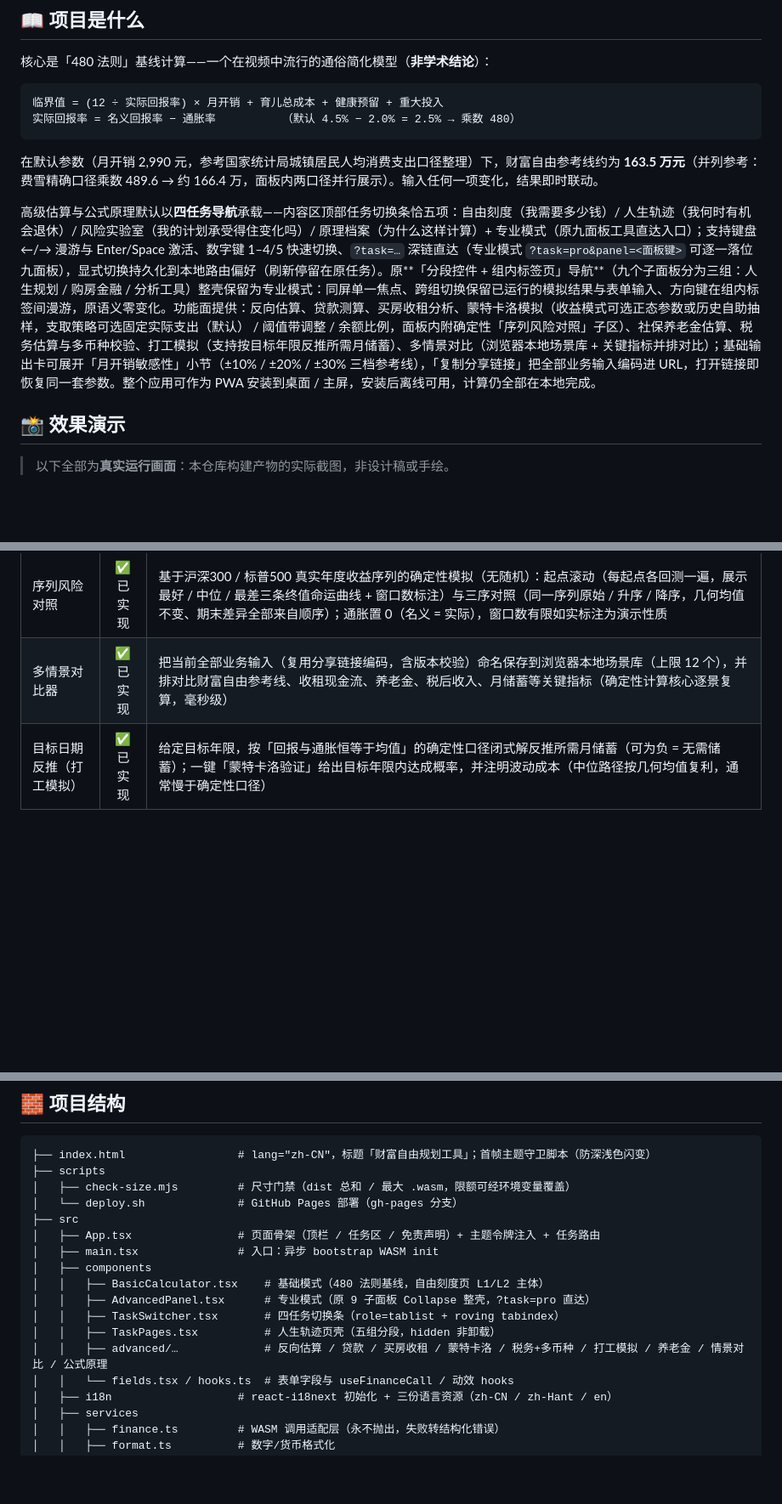
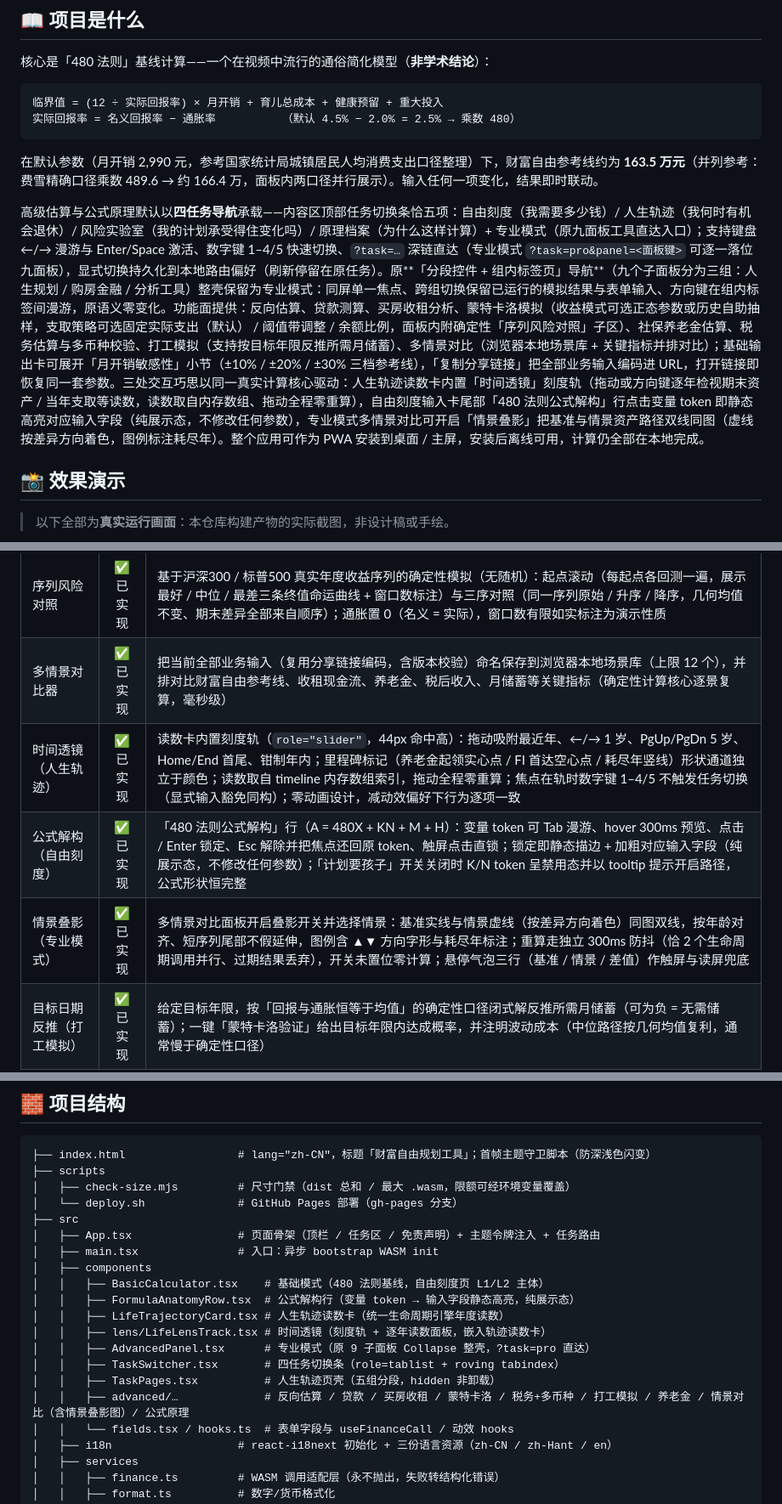
Before and after one commit to Rethymus/wealth-freedom-planner, a Markdown page: README.md, 3 parts joined by grey strips. Shown at 85% size. GitHub-like rendering; blank space fills up the shorter version.

```diff
--- a/README.md
+++ b/README.md
@@ -40,7 +40,7 @@
 
 在默认参数（月开销 2,990 元，参考国家统计局城镇居民人均消费支出口径整理）下，财富自由参考线约为 **163.5 万元**（并列参考：费雪精确口径乘数 489.6 → 约 166.4 万，面板内两口径并行展示）。输入任何一项变化，结果即时联动。
 
-高级估算与公式原理默认以**四任务导航**承载——内容区顶部任务切换条恰五项：自由刻度（我需要多少钱）/ 人生轨迹（我何时有机会退休）/ 风险实验室（我的计划承受得住变化吗）/ 原理档案（为什么这样计算）+ 专业模式（原九面板工具直达入口）；支持键盘 ←/→ 漫游与 Enter/Space 激活、数字键 1–4/5 快速切换、`?task=…` 深链直达（专业模式 `?task=pro&panel=<面板键>` 可逐一落位九面板），显式切换持久化到本地路由偏好（刷新停留在原任务）。原**「分段控件 + 组内标签页」导航**（九个子面板分为三组：人生规划 / 购房金融 / 分析工具）整壳保留为专业模式：同屏单一焦点、跨组切换保留已运行的模拟结果与表单输入、方向键在组内标签间漫游，原语义零变化。功能面提供：反向估算、贷款测算、买房收租分析、蒙特卡洛模拟（收益模式可选正态参数或历史自助抽样，支取策略可选固定实际支出（默认） / 阈值带调整 / 余额比例，面板内附确定性「序列风险对照」子区）、社保养老金估算、税务估算与多币种校验、打工模拟（支持按目标年限反推所需月储蓄）、多情景对比（浏览器本地场景库 + 关键指标并排对比）；基础输出卡可展开「月开销敏感性」小节（±10% / ±20% / ±30% 三档参考线），「复制分享链接」把全部业务输入编码进 URL，打开链接即恢复同一套参数。整个应用可作为 PWA 安装到桌面 / 主屏，安装后离线可用，计算仍全部在本地完成。
+高级估算与公式原理默认以**四任务导航**承载——内容区顶部任务切换条恰五项：自由刻度（我需要多少钱）/ 人生轨迹（我何时有机会退休）/ 风险实验室（我的计划承受得住变化吗）/ 原理档案（为什么这样计算）+ 专业模式（原九面板工具直达入口）；支持键盘 ←/→ 漫游与 Enter/Space 激活、数字键 1–4/5 快速切换、`?task=…` 深链直达（专业模式 `?task=pro&panel=<面板键>` 可逐一落位九面板），显式切换持久化到本地路由偏好（刷新停留在原任务）。原**「分段控件 + 组内标签页」导航**（九个子面板分为三组：人生规划 / 购房金融 / 分析工具）整壳保留为专业模式：同屏单一焦点、跨组切换保留已运行的模拟结果与表单输入、方向键在组内标签间漫游，原语义零变化。功能面提供：反向估算、贷款测算、买房收租分析、蒙特卡洛模拟（收益模式可选正态参数或历史自助抽样，支取策略可选固定实际支出（默认） / 阈值带调整 / 余额比例，面板内附确定性「序列风险对照」子区）、社保养老金估算、税务估算与多币种校验、打工模拟（支持按目标年限反推所需月储蓄）、多情景对比（浏览器本地场景库 + 关键指标并排对比）；基础输出卡可展开「月开销敏感性」小节（±10% / ±20% / ±30% 三档参考线），「复制分享链接」把全部业务输入编码进 URL，打开链接即恢复同一套参数。三处交互巧思以同一真实计算核心驱动：人生轨迹读数卡内置「时间透镜」刻度轨（拖动或方向键逐年检视期末资产 / 当年支取等读数，读数取自内存数组、拖动全程零重算），自由刻度输入卡尾部「480 法则公式解构」行点击变量 token 即静态高亮对应输入字段（纯展示态，不修改任何参数），专业模式多情景对比可开启「情景叠影」把基准与情景资产路径双线同图（虚线按差异方向着色，图例标注耗尽年）。整个应用可作为 PWA 安装到桌面 / 主屏，安装后离线可用，计算仍全部在本地完成。
 
 ## 📸 效果演示
 
@@ -175,6 +175,9 @@
 | 动态支取策略（蒙特卡洛） | ✅ 已实现 | 三类支取规则可选：固定实际支出（随通胀上行，默认）/ 阈值带调整（支取率偏离初始支取率 ±20% 触发 ±10% 修正、末段 15 年不再降支、负收益年冻结上调，参数均可调）/ 余额比例（按当前余额按实际回报假设年金化摊还到规划终点，可选支出地板与上限，构造上不破产）；输出末年支取额分位数衡量购买力风险；同种子可复现 |
 | 序列风险对照 | ✅ 已实现 | 基于沪深300 / 标普500 真实年度收益序列的确定性模拟（无随机）：起点滚动（每起点各回测一遍，展示最好 / 中位 / 最差三条终值命运曲线 + 窗口数标注）与三序对照（同一序列原始 / 升序 / 降序，几何均值不变、期末差异全部来自顺序）；通胀置 0（名义 = 实际），窗口数有限如实标注为演示性质 |
 | 多情景对比器 | ✅ 已实现 | 把当前全部业务输入（复用分享链接编码，含版本校验）命名保存到浏览器本地场景库（上限 12 个），并排对比财富自由参考线、收租现金流、养老金、税后收入、月储蓄等关键指标（确定性计算核心逐景复算，毫秒级） |
+| 时间透镜（人生轨迹） | ✅ 已实现 | 读数卡内置刻度轨（`role="slider"`，44px 命中高）：拖动吸附最近年、←/→ 1 岁、PgUp/PgDn 5 岁、Home/End 首尾、钳制年内；里程碑标记（养老金起领实心点 / FI 首达空心点 / 耗尽年竖线）形状通道独立于颜色；读数取自 timeline 内存数组索引，拖动全程零重算；焦点在轨时数字键 1–4/5 不触发任务切换（显式输入豁免同构）；零动画设计，减动效偏好下行为逐项一致 |
+| 公式解构（自由刻度） | ✅ 已实现 | 「480 法则公式解构」行（A = 480X + KN + M + H）：变量 token 可 Tab 漫游、hover 300ms 预览、点击 / Enter 锁定、Esc 解除并把焦点还回原 token、触屏点击直锁；锁定即静态描边 + 加粗对应输入字段（纯展示态，不修改任何参数）；「计划要孩子」开关关闭时 K/N token 呈禁用态并以 tooltip 提示开启路径，公式形状恒完整 |
+| 情景叠影（专业模式） | ✅ 已实现 | 多情景对比面板开启叠影开关并选择情景：基准实线与情景虚线（按差异方向着色）同图双线，按年龄对齐、短序列尾部不假延伸，图例含 ▲▼ 方向字形与耗尽年标注；重算走独立 300ms 防抖（恰 2 个生命周期调用并行、过期结果丢弃），开关未置位零计算；悬停气泡三行（基准 / 情景 / 差值）作触屏与读屏兜底 |
 | 目标日期反推（打工模拟） | ✅ 已实现 | 给定目标年限，按「回报与通胀恒等于均值」的确定性口径闭式解反推所需月储蓄（可为负 = 无需储蓄）；一键「蒙特卡洛验证」给出目标年限内达成概率，并注明波动成本（中位路径按几何均值复利，通常慢于确定性口径） |
 | 敏感性龙卷风图与收租瀑布图 | ✅ 已实现 | 月开销敏感性升级为龙卷风图（按偏离降序 + 基准参考线 + 方向双色，图下保留数值行作数据表替代）；收租年度明细新增瀑布图（毛租金 → 逐项扣减 → 净现金流桥接，三角色配色 + 虚线连接线，窄屏自动回退明细表）；全部图表深浅色双参数与 aria 汇总句，未运行空态改用标准空态组件 |
 | 欲望敏感性（月开销敏感性小节） | ✅ 已实现 | 基础输出卡的「月开销敏感性」小节可展开：±10% / ±20% / ±30% 三档月开销对应的财富自由参考线（复用基线计算逐档调用、展开才计算），量化「欲望对参考线的抬升幅度」 |
@@ -306,10 +309,13 @@ GitHub Pages 设置（一次性，仓库 Settings → Pages）：
 │   ├── main.tsx               # 入口：异步 bootstrap WASM init
 │   ├── components
 │   │   ├── BasicCalculator.tsx    # 基础模式（480 法则基线，自由刻度页 L1/L2 主体）
+│   │   ├── FormulaAnatomyRow.tsx  # 公式解构行（变量 token → 输入字段静态高亮，纯展示态）
+│   │   ├── LifeTrajectoryCard.tsx # 人生轨迹读数卡（统一生命周期引擎年度读数）
+│   │   ├── lens/LifeLensTrack.tsx # 时间透镜（刻度轨 + 逐年读数面板，嵌入轨迹读数卡）
 │   │   ├── AdvancedPanel.tsx      # 专业模式（原 9 子面板 Collapse 整壳，?task=pro 直达）
 │   │   ├── TaskSwitcher.tsx       # 四任务切换条（role=tablist + roving tabindex）
 │   │   ├── TaskPages.tsx          # 人生轨迹页壳（五组分段，hidden 非卸载）
-│   │   ├── advanced/…             # 反向估算 / 贷款 / 买房收租 / 蒙特卡洛 / 税务+多币种 / 打工模拟 / 养老金 / 情景对比 / 公式原理
+│   │   ├── advanced/…             # 反向估算 / 贷款 / 买房收租 / 蒙特卡洛 / 税务+多币种 / 打工模拟 / 养老金 / 情景对比（含情景叠影图）/ 公式原理
 │   │   └── fields.tsx / hooks.ts  # 表单字段与 useFinanceCall / 动效 hooks
 │   ├── i18n                   # react-i18next 初始化 + 三份语言资源（zh-CN / zh-Hant / en）
 │   ├── services
```
Also changed, not shown: other parts of README.md (+1 -1 lines), README.en.md (+9 -3 lines), docs/p8-spec.md (+2 -1 lines), docs/assets/demo-workbench.png, docs/assets/en/demo-workbench.png, 2 other files.
